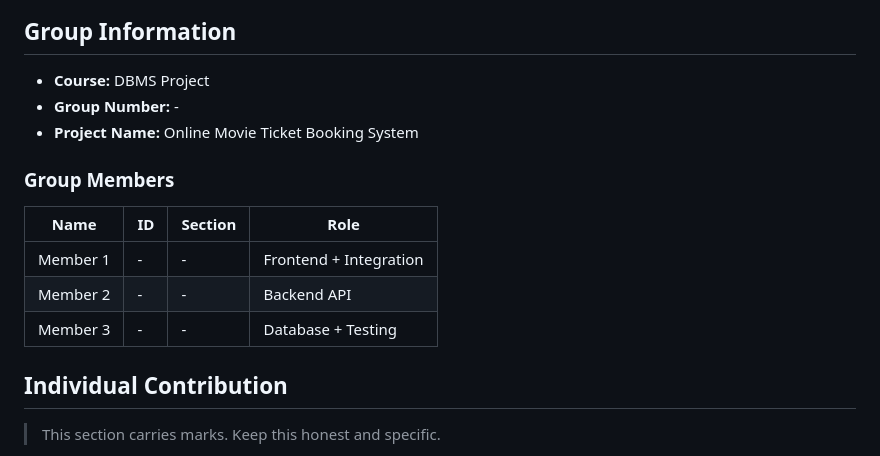
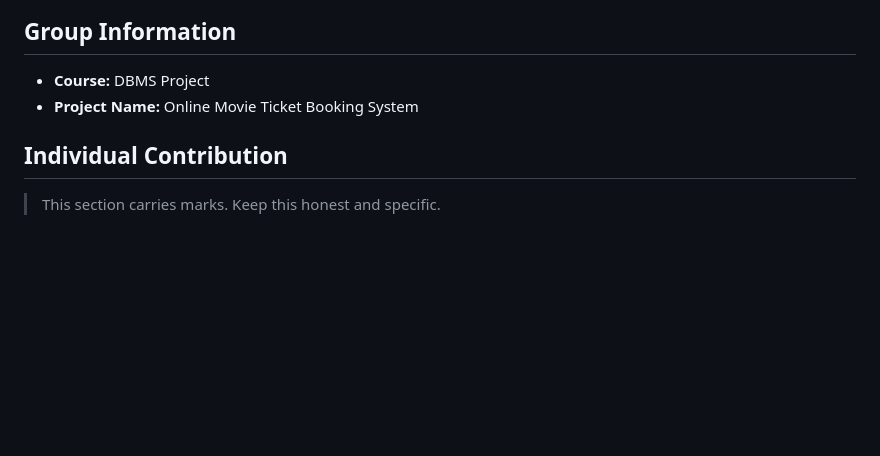
Before and after one commit to FarihaRifat/Online-Movie-Ticket-Booking, a Markdown page: README.md, the part around the change. GitHub-like rendering; blank space fills up the shorter version.

Commit message:
Update README to remove group details
Removed group number and group members section from README.

```diff
--- a/README.md
+++ b/README.md
@@ -3,16 +3,8 @@
 ## Group Information
 
 - **Course:** DBMS Project
-- **Group Number:** -
 - **Project Name:** Online Movie Ticket Booking System
 
-### Group Members
-
-| Name | ID | Section | Role |
-|------|----|---------|------|
-| Member 1 | - | - | Frontend + Integration |
-| Member 2 | - | - | Backend API |
-| Member 3 | - | - | Database + Testing |
 
 ## Individual Contribution
 
```
